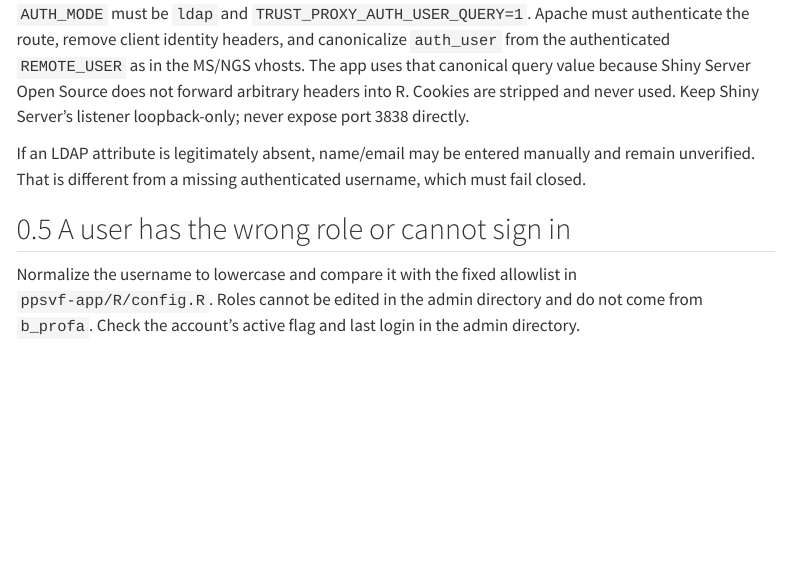
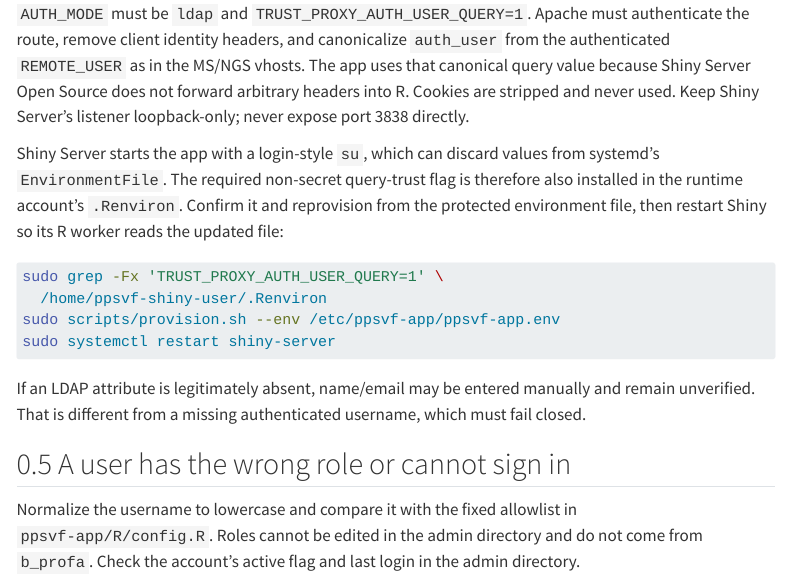
Before and after one commit to yeroslaviz/BCFPPCF-project-management, a Quarto document (chapters/troubleshooting.qmd): the page in a window 1100 px wide, from 1670 px down. Rendered offline with R 4.5, knitr and Pandoc in place of Quarto, with nearby package versions; menus at the side of the page are left out; long lines of code are wrapped.

Commit message:
add TRUST_PROXY_AUTH_USER_QUERY=1 to .Renviron

````diff
--- a/chapters/troubleshooting.qmd
+++ b/chapters/troubleshooting.qmd
@@ -95,6 +95,19 @@ authenticate the route, remove client identity headers, and canonicalize
 app uses that canonical query value because Shiny Server Open Source does not
 forward arbitrary headers into R. Cookies are stripped and never used. Keep
 Shiny Server's listener loopback-only; never expose port 3838 directly.
+
+Shiny Server starts the app with a login-style `su`, which can discard values
+from systemd's `EnvironmentFile`. The required non-secret query-trust flag is
+therefore also installed in the runtime account's `.Renviron`. Confirm it and
+reprovision from the protected environment file, then restart Shiny so its R
+worker reads the updated file:
+
+```bash
+sudo grep -Fx 'TRUST_PROXY_AUTH_USER_QUERY=1' \
+  /home/ppsvf-shiny-user/.Renviron
+sudo scripts/provision.sh --env /etc/ppsvf-app/ppsvf-app.env
+sudo systemctl restart shiny-server
+```
 
 If an LDAP attribute is legitimately absent, name/email may be entered manually
 and remain unverified. That is different from a missing authenticated username,
````
Also changed, not shown: 2 other files.
